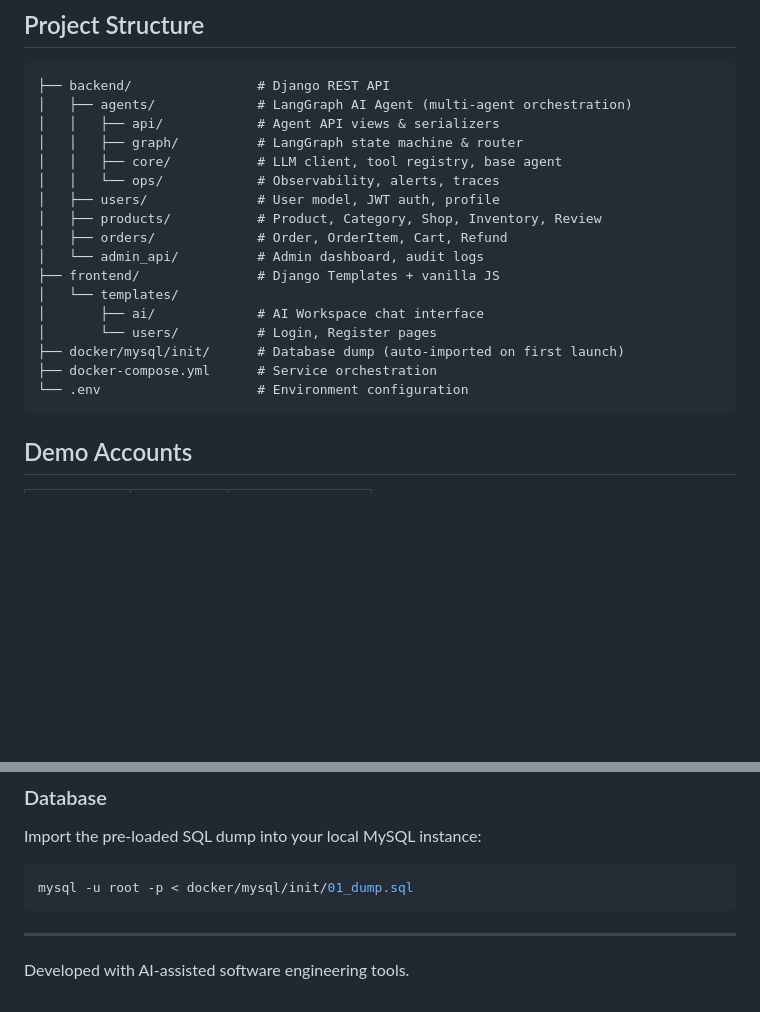
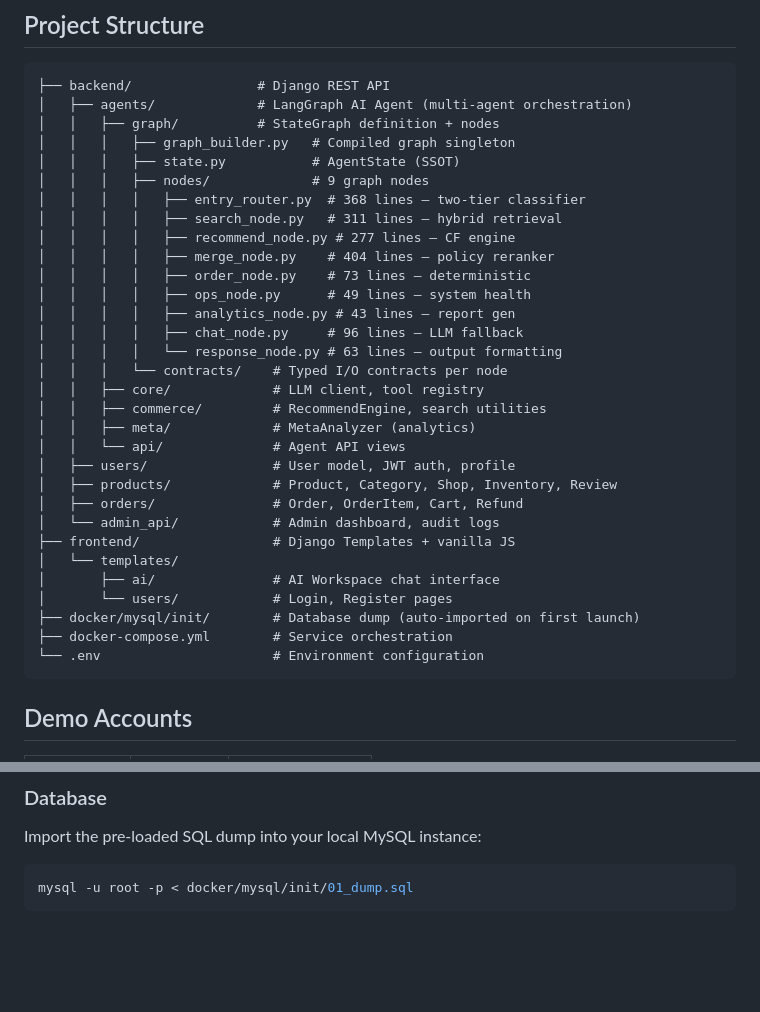
Before and after one commit to Wayne-git802/shopease-agent, a Markdown page: README.md, 2 parts joined by grey strips. GitHub-like rendering; blank space fills up the shorter version.

````diff
--- a/README.md
+++ b/README.md
@@ -136,21 +148,35 @@ All source code is mounted into containers with hot-reload enabled:
 ```
 ├── backend/                # Django REST API
 │   ├── agents/             # LangGraph AI Agent (multi-agent orchestration)
-│   │   ├── api/            # Agent API views & serializers
-│   │   ├── graph/          # LangGraph state machine & router
-│   │   ├── core/           # LLM client, tool registry, base agent
-│   │   └── ops/            # Observability, alerts, traces
-│   ├── users/              # User model, JWT auth, profile
-│   ├── products/           # Product, Category, Shop, Inventory, Review
-│   ├── orders/             # Order, OrderItem, Cart, Refund
-│   └── admin_api/          # Admin dashboard, audit logs
-├── frontend/               # Django Templates + vanilla JS
+│   │   ├── graph/          # StateGraph definition + nodes
+│   │   │   ├── graph_builder.py   # Compiled graph singleton
+│   │   │   ├── state.py           # AgentState (SSOT)
+│   │   │   ├── nodes/             # 9 graph nodes
+│   │   │   │   ├── entry_router.py  # 368 lines — two-tier classifier
+│   │   │   │   ├── search_node.py   # 311 lines — hybrid retrieval
+│   │   │   │   ├── recommend_node.py # 277 lines — CF engine
+│   │   │   │   ├── merge_node.py    # 404 lines — policy reranker
+│   │   │   │   ├── order_node.py    # 73 lines — deterministic
+│   │   │   │   ├── ops_node.py      # 49 lines — system health
+│   │   │   │   ├── analytics_node.py # 43 lines — report gen
+│   │   │   │   ├── chat_node.py     # 96 lines — LLM fallback
+│   │   │   │   └── response_node.py # 63 lines — output formatting
+│   │   │   └── contracts/    # Typed I/O contracts per node
+│   │   ├── core/             # LLM client, tool registry
+│   │   ├── commerce/         # RecommendEngine, search utilities
+│   │   ├── meta/             # MetaAnalyzer (analytics)
+│   │   └── api/              # Agent API views
+│   ├── users/                # User model, JWT auth, profile
+│   ├── products/             # Product, Category, Shop, Inventory, Review
+│   ├── orders/               # Order, OrderItem, Cart, Refund
+│   └── admin_api/            # Admin dashboard, audit logs
+├── frontend/                 # Django Templates + vanilla JS
 │   └── templates/
-│       ├── ai/             # AI Workspace chat interface
-│       └── users/          # Login, Register pages
-├── docker/mysql/init/      # Database dump (auto-imported on first launch)
-├── docker-compose.yml      # Service orchestration
-└── .env                    # Environment configuration
+│       ├── ai/               # AI Workspace chat interface
+│       └── users/            # Login, Register pages
+├── docker/mysql/init/        # Database dump (auto-imported on first launch)
+├── docker-compose.yml        # Service orchestration
+└── .env                      # Environment configuration
 ```
 
 ## Demo Accounts
@@ -197,7 +223,3 @@ Import the pre-loaded SQL dump into your local MySQL instance:
 ```bash
 mysql -u root -p < docker/mysql/init/01_dump.sql
 ```
-
----
-
-Developed with AI-assisted software engineering tools.
````
Also changed, not shown: other parts of README.md (+81 -69 lines).
